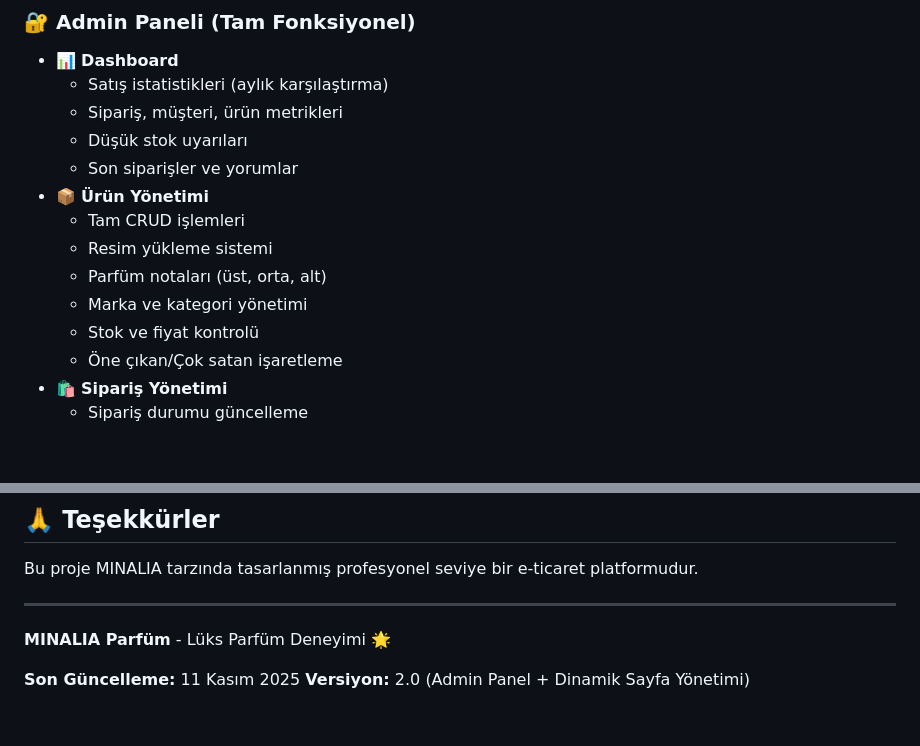
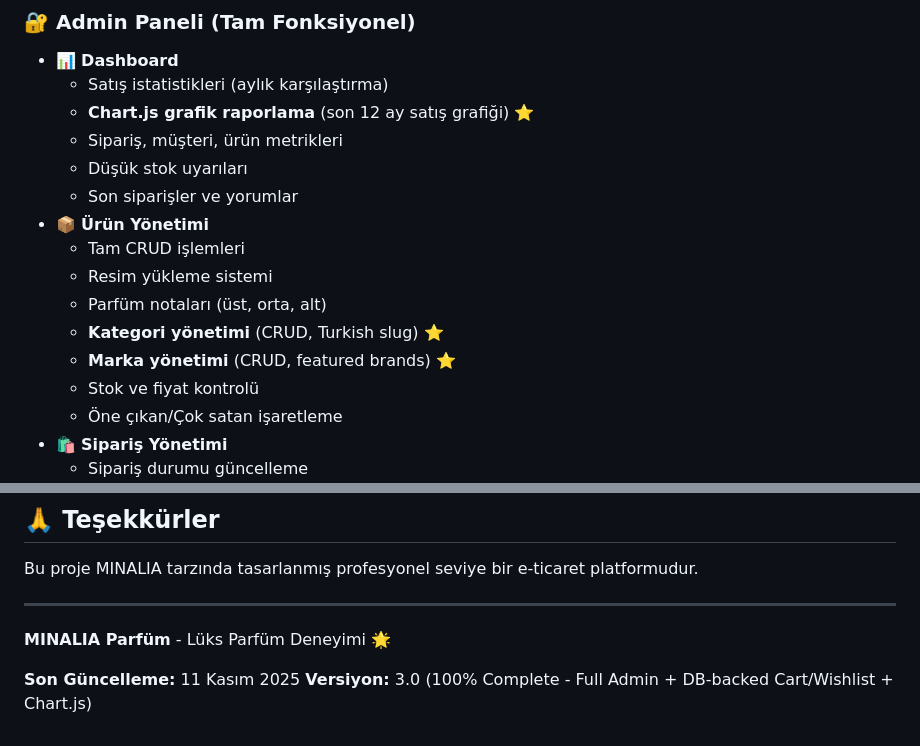
Before and after one commit to leomemoleo/leo, a Markdown page: minalia-perfume/README.md, 2 parts joined by grey strips. Drawn GitHub-style; blank space fills up the shorter version.

```diff
--- a/minalia-perfume/README.md
+++ b/minalia-perfume/README.md
@@ -60,6 +60,7 @@ Modern ve lüks bir parfüm e-ticaret platformu. MINALIA tarzında tasarlanmış
 ### 🔐 Admin Paneli (Tam Fonksiyonel)
 - 📊 **Dashboard**
   - Satış istatistikleri (aylık karşılaştırma)
+  - **Chart.js grafik raporlama** (son 12 ay satış grafiği) ⭐
   - Sipariş, müşteri, ürün metrikleri
   - Düşük stok uyarıları
   - Son siparişler ve yorumlar
@@ -67,7 +68,8 @@ Modern ve lüks bir parfüm e-ticaret platformu. MINALIA tarzında tasarlanmış
   - Tam CRUD işlemleri
   - Resim yükleme sistemi
   - Parfüm notaları (üst, orta, alt)
-  - Marka ve kategori yönetimi
+  - **Kategori yönetimi** (CRUD, Turkish slug) ⭐
+  - **Marka yönetimi** (CRUD, featured brands) ⭐
   - Stok ve fiyat kontrolü
   - Öne çıkan/Çok satan işaretleme
 - 🛍️ **Sipariş Yönetimi**
@@ -474,4 +488,4 @@ Bu proje MINALIA tarzında tasarlanmış profesyonel seviye bir e-ticaret platfo
 **MINALIA Parfüm** - Lüks Parfüm Deneyimi 🌟
 
 **Son Güncelleme:** 11 Kasım 2025
-**Versiyon:** 2.0 (Admin Panel + Dinamik Sayfa Yönetimi)
+**Versiyon:** 3.0 (100% Complete - Full Admin + DB-backed Cart/Wishlist + Chart.js)
```
Also changed, not shown: other parts of minalia-perfume/README.md (+25 -13 lines), minalia-perfume/CHANGELOG.md (+123 -0 lines).
